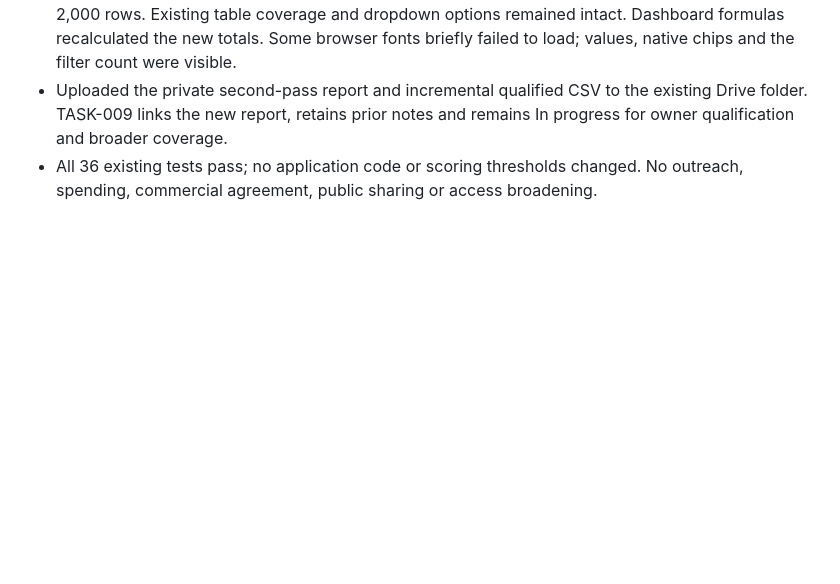
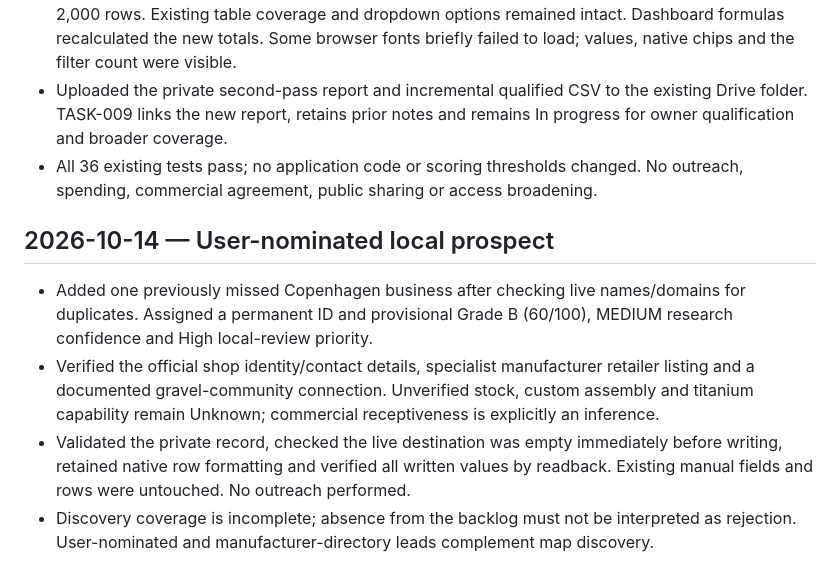
Before and after one commit to TheRadim/equator-scandinavia, a Markdown page: docs/progress-log.md, the part around the change. GitHub-like rendering; blank space fills up the shorter version.

Commit message:
Record verified user-nominated prospect addition

```diff
--- a/docs/progress-log.md
+++ b/docs/progress-log.md
@@ -57,3 +57,10 @@ Next: document initial meeting findings, confirm product details, and evaluate o
 - Added a ten-prospect filter view and verified the actual Google Sheets interface displayed 10 of 2,000 rows. Existing table coverage and dropdown options remained intact. Dashboard formulas recalculated the new totals. Some browser fonts briefly failed to load; values, native chips and the filter count were visible.
 - Uploaded the private second-pass report and incremental qualified CSV to the existing Drive folder. TASK-009 links the new report, retains prior notes and remains In progress for owner qualification and broader coverage.
 - All 36 existing tests pass; no application code or scoring thresholds changed. No outreach, spending, commercial agreement, public sharing or access broadening.
+
+## 2026-10-14 — User-nominated local prospect
+
+- Added one previously missed Copenhagen business after checking live names/domains for duplicates. Assigned a permanent ID and provisional Grade B (60/100), MEDIUM research confidence and High local-review priority.
+- Verified the official shop identity/contact details, specialist manufacturer retailer listing and a documented gravel-community connection. Unverified stock, custom assembly and titanium capability remain Unknown; commercial receptiveness is explicitly an inference.
+- Validated the private record, checked the live destination was empty immediately before writing, retained native row formatting and verified all written values by readback. Existing manual fields and rows were untouched. No outreach performed.
+- Discovery coverage is incomplete; absence from the backlog must not be interpreted as rejection. User-nominated and manufacturer-directory leads complement map discovery.
```
